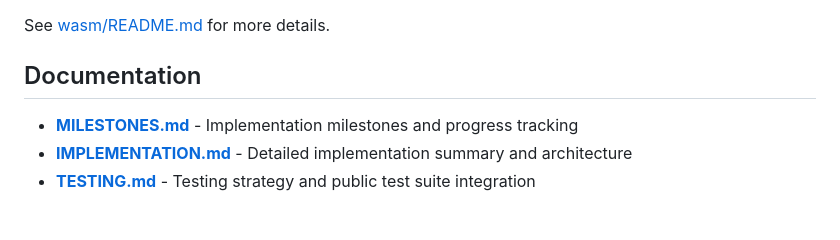
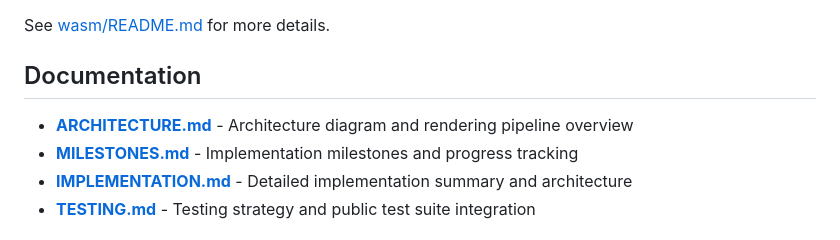
Before and after one commit to lukehoban/browser, a Markdown page: README.md, the part around the change. GitHub-like rendering.

```diff
--- a/README.md
+++ b/README.md
@@ -115,6 +115,7 @@ See [wasm/README.md](wasm/README.md) for more details.
 
 ## Documentation
 
+- **[ARCHITECTURE.md](ARCHITECTURE.md)** - Architecture diagram and rendering pipeline overview
 - **[MILESTONES.md](MILESTONES.md)** - Implementation milestones and progress tracking
 - **[IMPLEMENTATION.md](IMPLEMENTATION.md)** - Detailed implementation summary and architecture
 - **[TESTING.md](TESTING.md)** - Testing strategy and public test suite integration
```
Also changed, not shown: ARCHITECTURE.md (added, +161 -0 lines).
